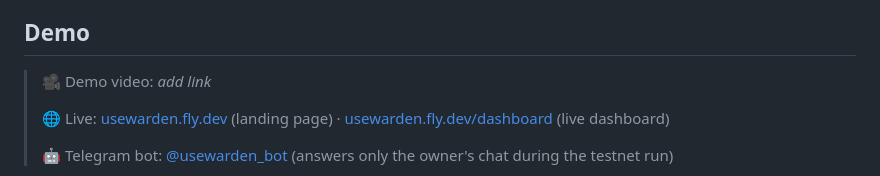
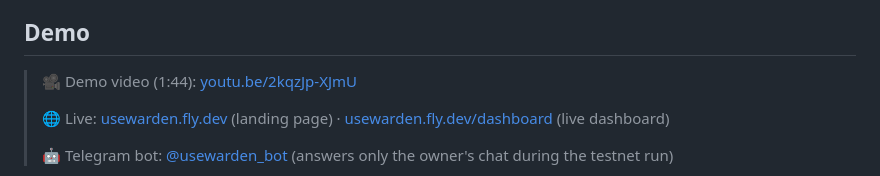
Before and after one commit to mrfomoweb3/warden, a Markdown page: README.md, the part around one of its changes. GitHub-like rendering.

Commit message:
README: add the demo video
Co-Authored-By: Claude Opus 5.5 <noreply@anthropic.com>

```diff
--- a/README.md
+++ b/README.md
@@ -8,7 +8,7 @@ Warden watches every payment your AI agents make on Sui, learns what normal look
 
 ## Demo
 
-> 🎥 Demo video: _add link_
+> 🎥 Demo video (1:44): [youtu.be/2kqzJp-XJmU](https://youtu.be/2kqzJp-XJmU)
 >
 > 🌐 Live: [usewarden.fly.dev](https://usewarden.fly.dev) (landing page) · [usewarden.fly.dev/dashboard](https://usewarden.fly.dev/dashboard) (live dashboard)
 >
```
Also changed, not shown: other parts of README.md (+2 -0 lines).
